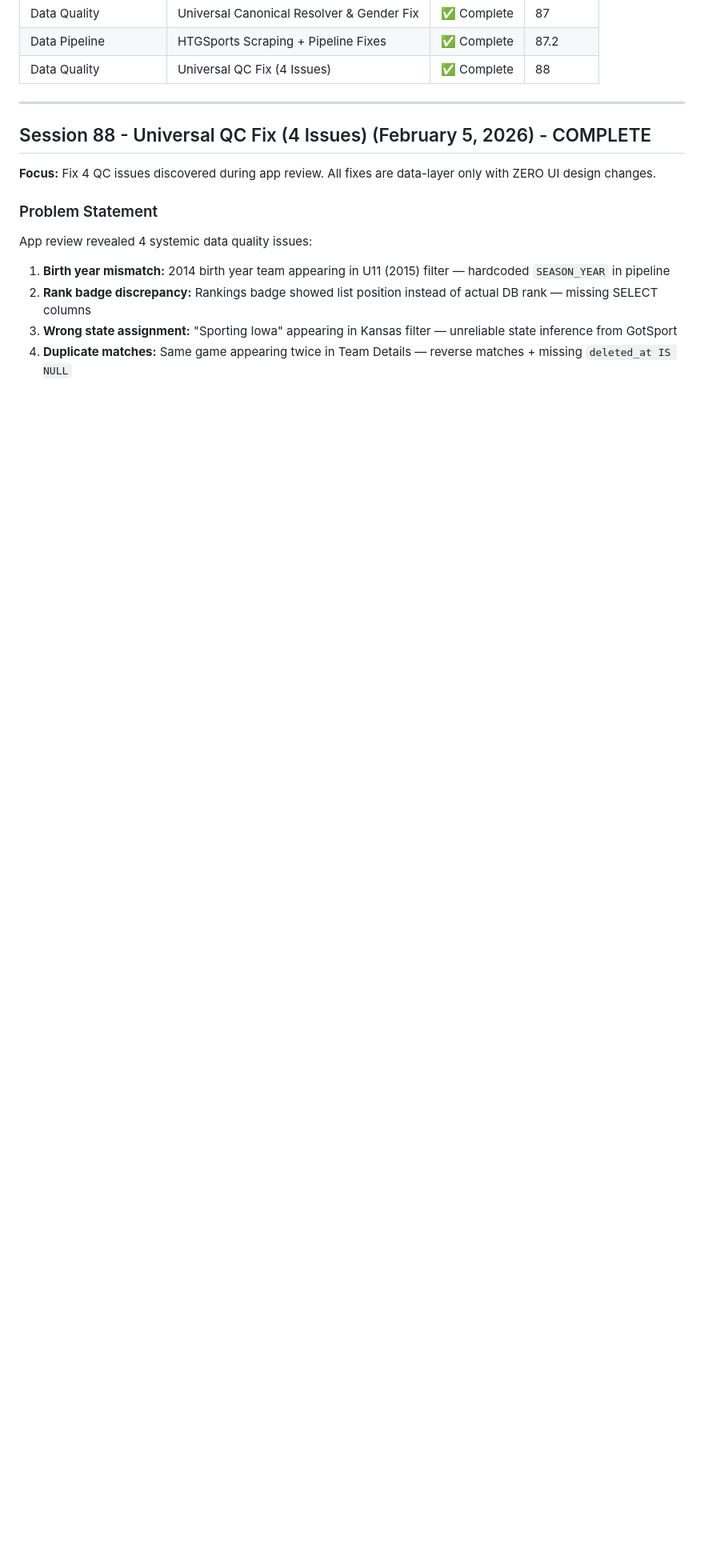
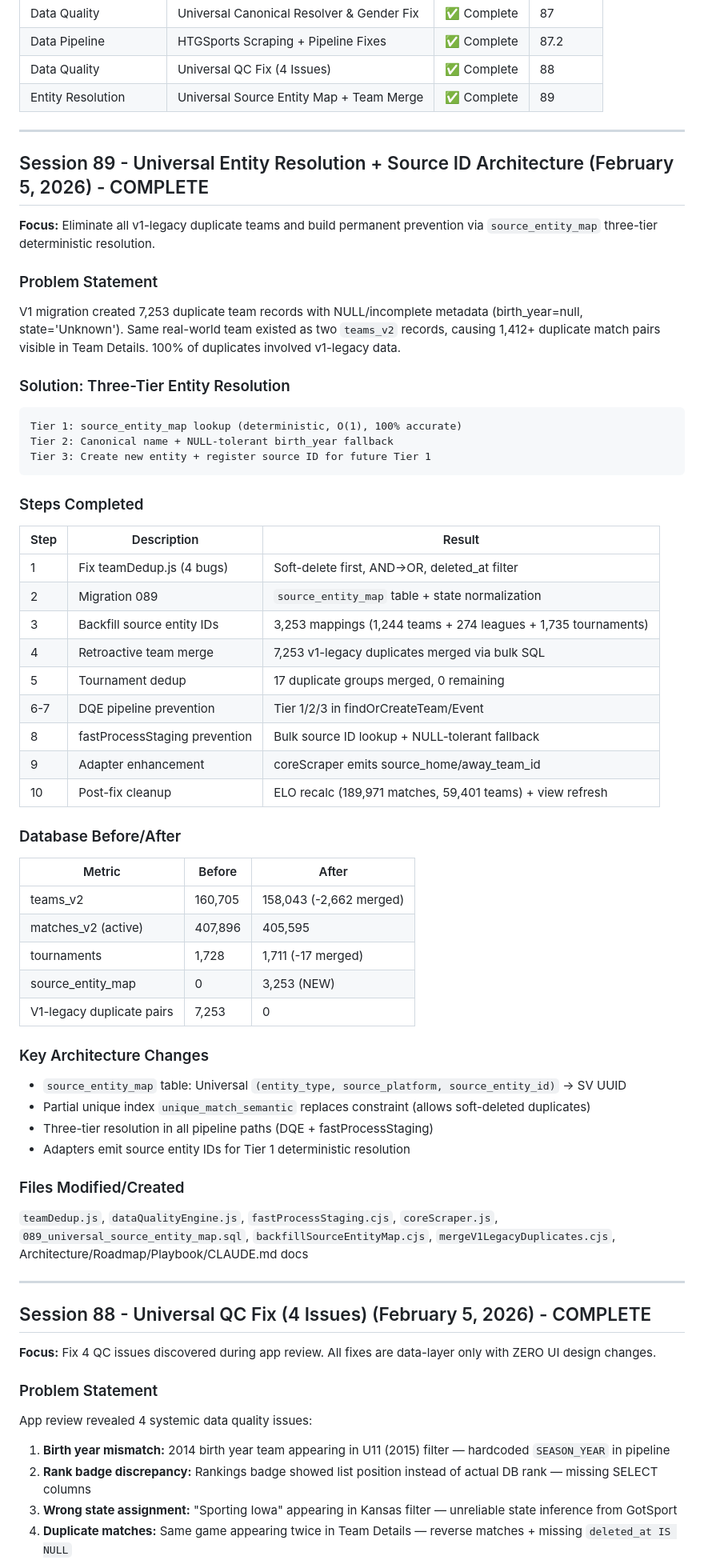
Before and after one commit to MGMAppDev/soccerview, a Markdown page: docs/1.3-SESSION_HISTORY.md, the part around one of its changes. Shown at 80% size. GitHub-like rendering; blank space fills up the shorter version.

````diff
--- a/docs/1.3-SESSION_HISTORY.md
+++ b/docs/1.3-SESSION_HISTORY.md
@@ -52,6 +52,60 @@
 | Data Quality | Universal Canonical Resolver & Gender Fix | ✅ Complete | 87 |
 | Data Pipeline | HTGSports Scraping + Pipeline Fixes | ✅ Complete | 87.2 |
 | Data Quality | Universal QC Fix (4 Issues) | ✅ Complete | 88 |
+| Entity Resolution | Universal Source Entity Map + Team Merge | ✅ Complete | 89 |
+
+---
+
+## Session 89 - Universal Entity Resolution + Source ID Architecture (February 5, 2026) - COMPLETE
+
+**Focus:** Eliminate all v1-legacy duplicate teams and build permanent prevention via `source_entity_map` three-tier deterministic resolution.
+
+### Problem Statement
+
+V1 migration created 7,253 duplicate team records with NULL/incomplete metadata (birth_year=null, state='Unknown'). Same real-world team existed as two `teams_v2` records, causing 1,412+ duplicate match pairs visible in Team Details. 100% of duplicates involved v1-legacy data.
+
+### Solution: Three-Tier Entity Resolution
+
+```
+Tier 1: source_entity_map lookup (deterministic, O(1), 100% accurate)
+Tier 2: Canonical name + NULL-tolerant birth_year fallback
+Tier 3: Create new entity + register source ID for future Tier 1
+```
+
+### Steps Completed
+
+| Step | Description | Result |
+|------|-------------|--------|
+| 1 | Fix teamDedup.js (4 bugs) | Soft-delete first, AND→OR, deleted_at filter |
+| 2 | Migration 089 | `source_entity_map` table + state normalization |
+| 3 | Backfill source entity IDs | 3,253 mappings (1,244 teams + 274 leagues + 1,735 tournaments) |
+| 4 | Retroactive team merge | 7,253 v1-legacy duplicates merged via bulk SQL |
+| 5 | Tournament dedup | 17 duplicate groups merged, 0 remaining |
+| 6-7 | DQE pipeline prevention | Tier 1/2/3 in findOrCreateTeam/Event |
+| 8 | fastProcessStaging prevention | Bulk source ID lookup + NULL-tolerant fallback |
+| 9 | Adapter enhancement | coreScraper emits source_home/away_team_id |
+| 10 | Post-fix cleanup | ELO recalc (189,971 matches, 59,401 teams) + view refresh |
+
+### Database Before/After
+
+| Metric | Before | After |
+|--------|--------|-------|
+| teams_v2 | 160,705 | 158,043 (-2,662 merged) |
+| matches_v2 (active) | 407,896 | 405,595 |
+| tournaments | 1,728 | 1,711 (-17 merged) |
+| source_entity_map | 0 | 3,253 (NEW) |
+| V1-legacy duplicate pairs | 7,253 | 0 |
+
+### Key Architecture Changes
+
+- `source_entity_map` table: Universal `(entity_type, source_platform, source_entity_id)` → SV UUID
+- Partial unique index `unique_match_semantic` replaces constraint (allows soft-deleted duplicates)
+- Three-tier resolution in all pipeline paths (DQE + fastProcessStaging)
+- Adapters emit source entity IDs for Tier 1 deterministic resolution
+
+### Files Modified/Created
+
+`teamDedup.js`, `dataQualityEngine.js`, `fastProcessStaging.cjs`, `coreScraper.js`, `089_universal_source_entity_map.sql`, `backfillSourceEntityMap.cjs`, `mergeV1LegacyDuplicates.cjs`, Architecture/Roadmap/Playbook/CLAUDE.md docs
 
 ---
 
````
Also changed, not shown: other parts of docs/1.3-SESSION_HISTORY.md (+1 -1 lines), docs/2-UNIVERSAL_DATA_QUALITY_SPEC.md (+11 -6 lines), docs/CANONICAL_RESOLUTION_STRATEGY.md (+42 -15 lines).
